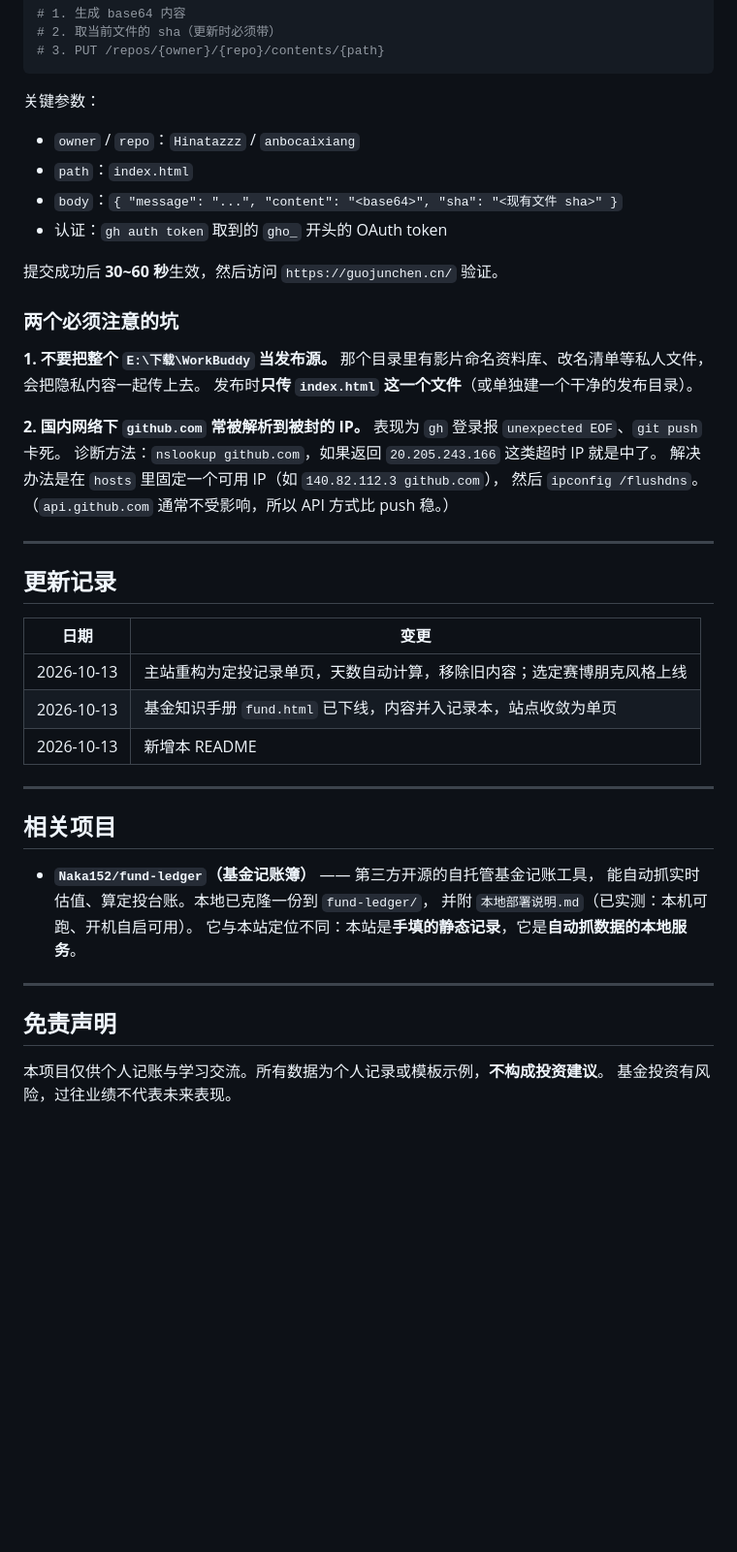
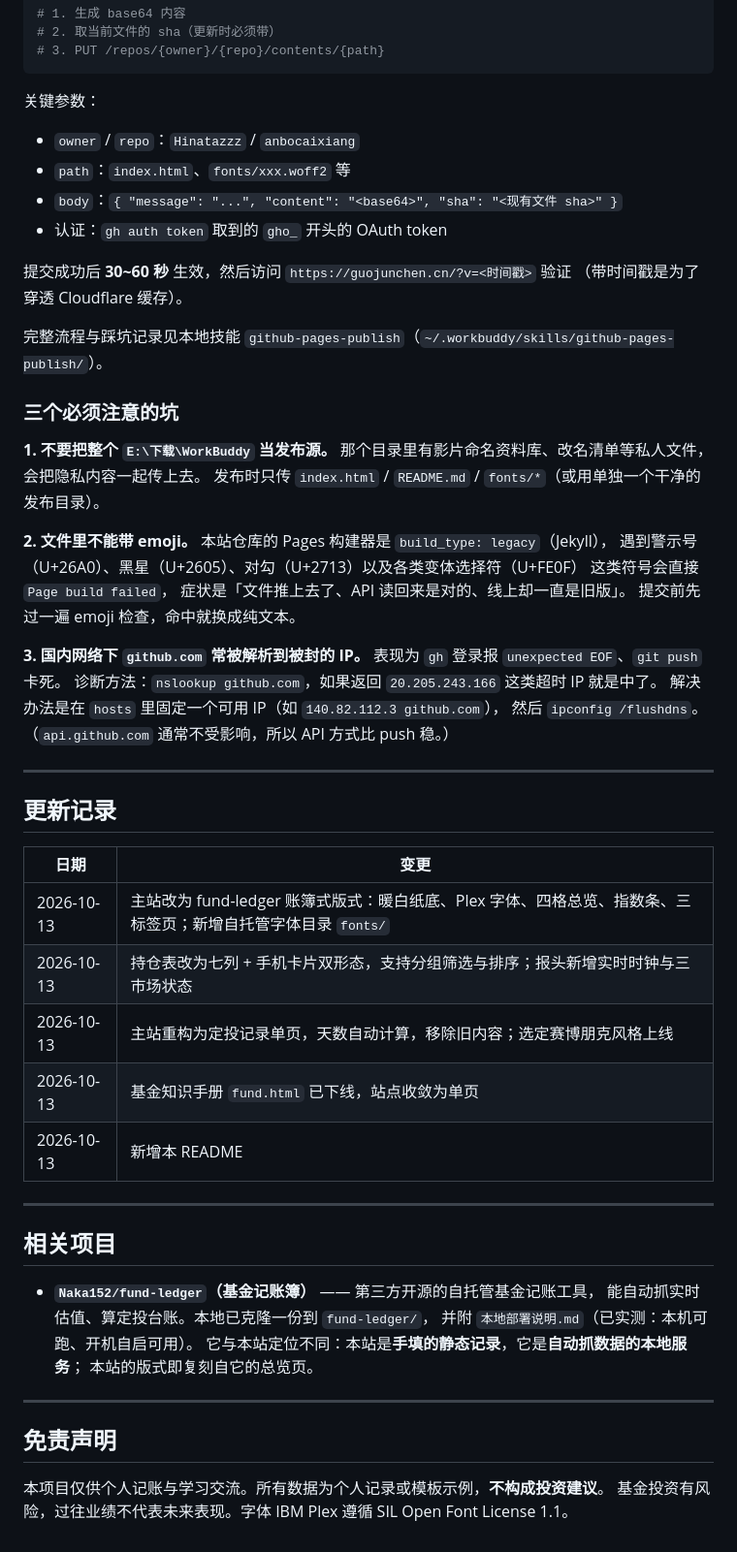
Before and after one commit to Hinatazzz/anbocaixiang, a Markdown page: README.md, the part around one of its changes. Shown at 97% size. Drawn GitHub-style; blank space fills up the shorter version.

```diff
--- a/README.md
+++ b/README.md
@@ -135,19 +155,29 @@ iPhone Safari 打开后可「添加到主屏幕」，当成一个小应用用。
 关键参数：
 
 - `owner` / `repo`：`Hinatazzz` / `anbocaixiang`
-- `path`：`index.html`
+- `path`：`index.html`、`fonts/xxx.woff2` 等
 - `body`：`{ "message": "...", "content": "<base64>", "sha": "<现有文件 sha>" }`
 - 认证：`gh auth token` 取到的 `gho_` 开头的 OAuth token
 
-提交成功后 **30~60 秒**生效，然后访问 `https://guojunchen.cn/` 验证。
+提交成功后 **30~60 秒** 生效，然后访问 `https://guojunchen.cn/?v=<时间戳>` 验证
+（带时间戳是为了穿透 Cloudflare 缓存）。
 
-###  两个必须注意的坑
+完整流程与踩坑记录见本地技能 `github-pages-publish`（`~/.workbuddy/skills/github-pages-publish/`）。
+
+### 三个必须注意的坑
 
 **1. 不要把整个 `E:\下载\WorkBuddy` 当发布源。**
 那个目录里有影片命名资料库、改名清单等私人文件，会把隐私内容一起传上去。
-发布时**只传 `index.html` 这一个文件**（或单独建一个干净的发布目录）。
+发布时只传 `index.html` / `README.md` / `fonts/*`（或用单独一个干净的发布目录）。
 
-**2. 国内网络下 `github.com` 常被解析到被封的 IP。**
+**2. 文件里不能带 emoji。**
+本站仓库的 Pages 构建器是 `build_type: legacy`（Jekyll），
+遇到警示号（U+26A0）、黑星（U+2605）、对勾（U+2713）以及各类变体选择符（U+FE0F）
+这类符号会直接 `Page build failed`，
+症状是「文件推上去了、API 读回来是对的、线上却一直是旧版」。
+提交前先过一遍 emoji 检查，命中就换成纯文本。
+
+**3. 国内网络下 `github.com` 常被解析到被封的 IP。**
 表现为 `gh` 登录报 `unexpected EOF`、`git push` 卡死。
 诊断方法：`nslookup github.com`，如果返回 `20.205.243.166` 这类超时 IP 就是中了。
 解决办法是在 `hosts` 里固定一个可用 IP（如 `140.82.112.3 github.com`），
@@ -159,8 +189,10 @@ iPhone Safari 打开后可「添加到主屏幕」，当成一个小应用用。
 
 | 日期 | 变更 |
 | --- | --- |
+| 2026-10-13 | 主站改为 fund-ledger 账簿式版式：暖白纸底、Plex 字体、四格总览、指数条、三标签页；新增自托管字体目录 `fonts/` |
+| 2026-10-13 | 持仓表改为七列 + 手机卡片双形态，支持分组筛选与排序；报头新增实时时钟与三市场状态 |
 | 2026-10-13 | 主站重构为定投记录单页，天数自动计算，移除旧内容；选定赛博朋克风格上线 |
-| 2026-10-13 | 基金知识手册 `fund.html` 已下线，内容并入记录本，站点收敛为单页 |
+| 2026-10-13 | 基金知识手册 `fund.html` 已下线，站点收敛为单页 |
 | 2026-10-13 | 新增本 README |
 
 ---
@@ -170,11 +202,12 @@ iPhone Safari 打开后可「添加到主屏幕」，当成一个小应用用。
 - **`Naka152/fund-ledger`（基金记账簿）** —— 第三方开源的自托管基金记账工具，
   能自动抓实时估值、算定投台账。本地已克隆一份到 `fund-ledger/`，
   并附 `本地部署说明.md`（已实测：本机可跑、开机自启可用）。
-  它与本站定位不同：本站是**手填的静态记录**，它是**自动抓数据的本地服务**。
+  它与本站定位不同：本站是**手填的静态记录**，它是**自动抓数据的本地服务**；
+  本站的版式即复刻自它的总览页。
 
 ---
 
 ## 免责声明
 
 本项目仅供个人记账与学习交流。所有数据为个人记录或模板示例，**不构成投资建议**。
-基金投资有风险，过往业绩不代表未来表现。
+基金投资有风险，过往业绩不代表未来表现。字体 IBM Plex 遵循 SIL Open Font License 1.1。
```
Also changed, not shown: other parts of README.md (+57 -37 lines).
